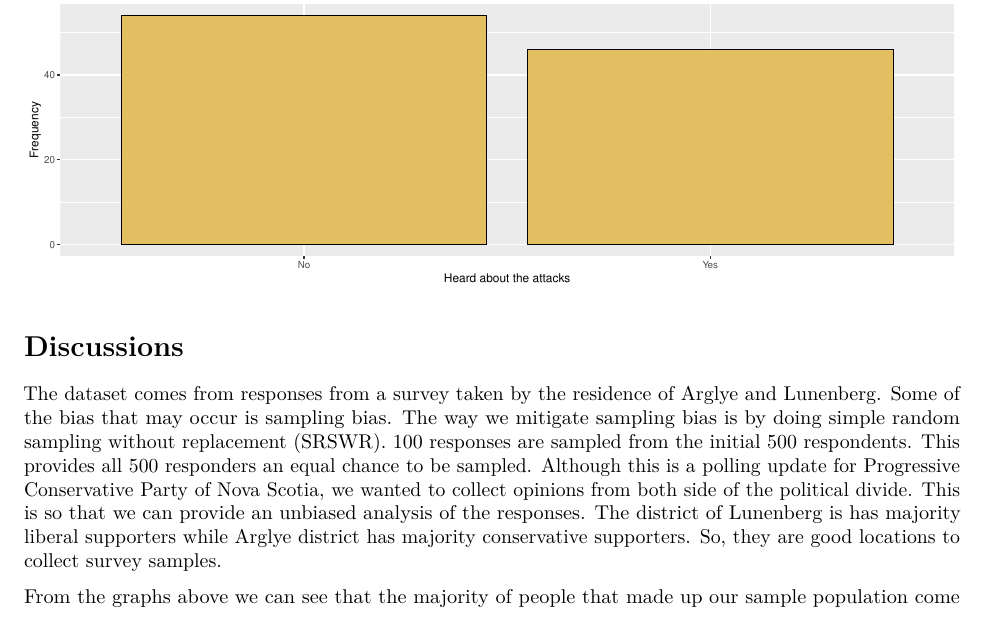
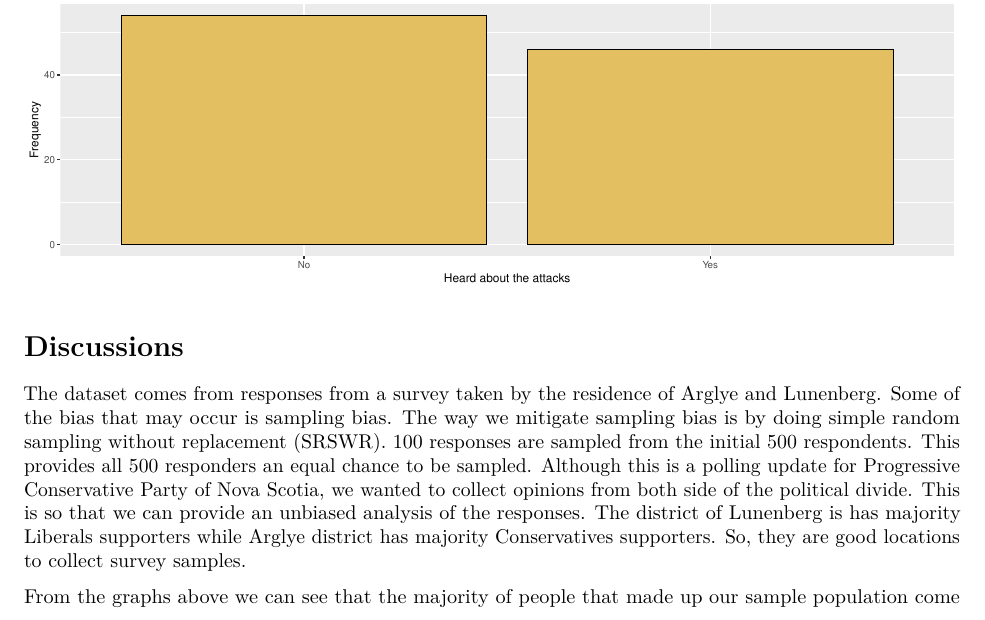
Before and after one commit to karhian/PC-Nova-Scotia, an R Markdown document (survey-pc-ns.Rmd): part of page 4 of 8, cut so that both start at the same text. The pictures show the output file survey-pc-ns.pdf that the author committed with the source.

Commit message:
Discussion typo

```diff
--- a/survey-pc-ns.Rmd
+++ b/survey-pc-ns.Rmd
@@ -149,7 +149,7 @@ ggplot(aes(Question_8)) + geom_bar(fill = "#e4bf62",colour="black") + ggtitle("F
 
 # Discussions
 
-The dataset comes from responses from a survey taken by the residence of Arglye and Lunenberg. Some of the bias that may occur is sampling bias. The way we mitigate sampling bias is by doing simple random sampling without replacement (SRSWR). 100 responses are sampled from the initial 500 respondents. This provides all 500 responders an equal chance to be sampled. Although this is a polling update for Progressive Conservative Party of Nova Scotia, we wanted to collect opinions from both side of the political divide. This is so that we can provide an unbiased analysis of the responses. The district of Lunenberg is has majority liberal supporters while Arglye district has majority conservative supporters. So, they are good locations to collect survey samples.
+The dataset comes from responses from a survey taken by the residence of Arglye and Lunenberg. Some of the bias that may occur is sampling bias. The way we mitigate sampling bias is by doing simple random sampling without replacement (SRSWR). 100 responses are sampled from the initial 500 respondents. This provides all 500 responders an equal chance to be sampled. Although this is a polling update for Progressive Conservative Party of Nova Scotia, we wanted to collect opinions from both side of the political divide. This is so that we can provide an unbiased analysis of the responses. The district of Lunenberg is has majority Liberals supporters while Arglye district has majority Conservatives supporters. So, they are good locations to collect survey samples.
 
 From the graphs above we can see that the majority of people that made up our sample population come from a Conservative stance (41%), while the next highest is Others (32%) and the lowest being Liberal (27%). This tells us that many of the population are not liberal and have much more conservative views on gun control. We received responses from all age groups with those below the age of 18 being the lowest as shown in figure 2. This may be due to those under the age of 18 who could not vote in the election.
 
```
Also changed, not shown: survey-pc-ns.pdf.
